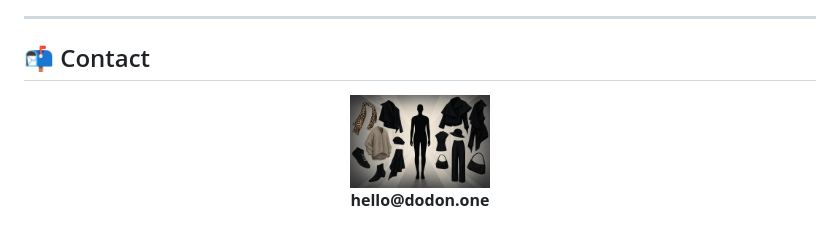
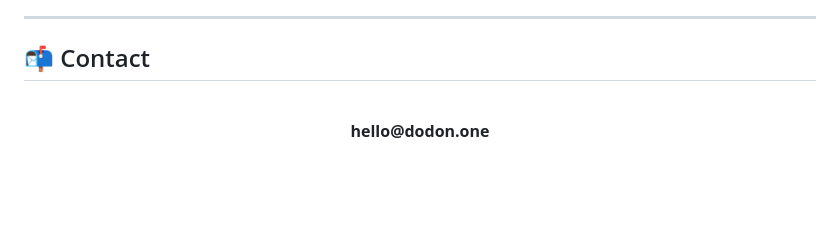
Before and after one commit to kirilldodon2-ux/masquerade, a Markdown page: README.md, the part around the change. Drawn GitHub-style; blank space fills up the shorter version.

```diff
--- a/README.md
+++ b/README.md
@@ -135,7 +135,6 @@ Built by Kirill Dodon × Borealis Studio.
 
 
 <p align="center">
-  <img src="https://raw.githubusercontent.com/kirilldodon2-ux/masquerade/main/.assets/bot_pic2.jpeg" width="140" />
   <br/>
   <strong>hello@dodon.one</strong>
 </p>
```
